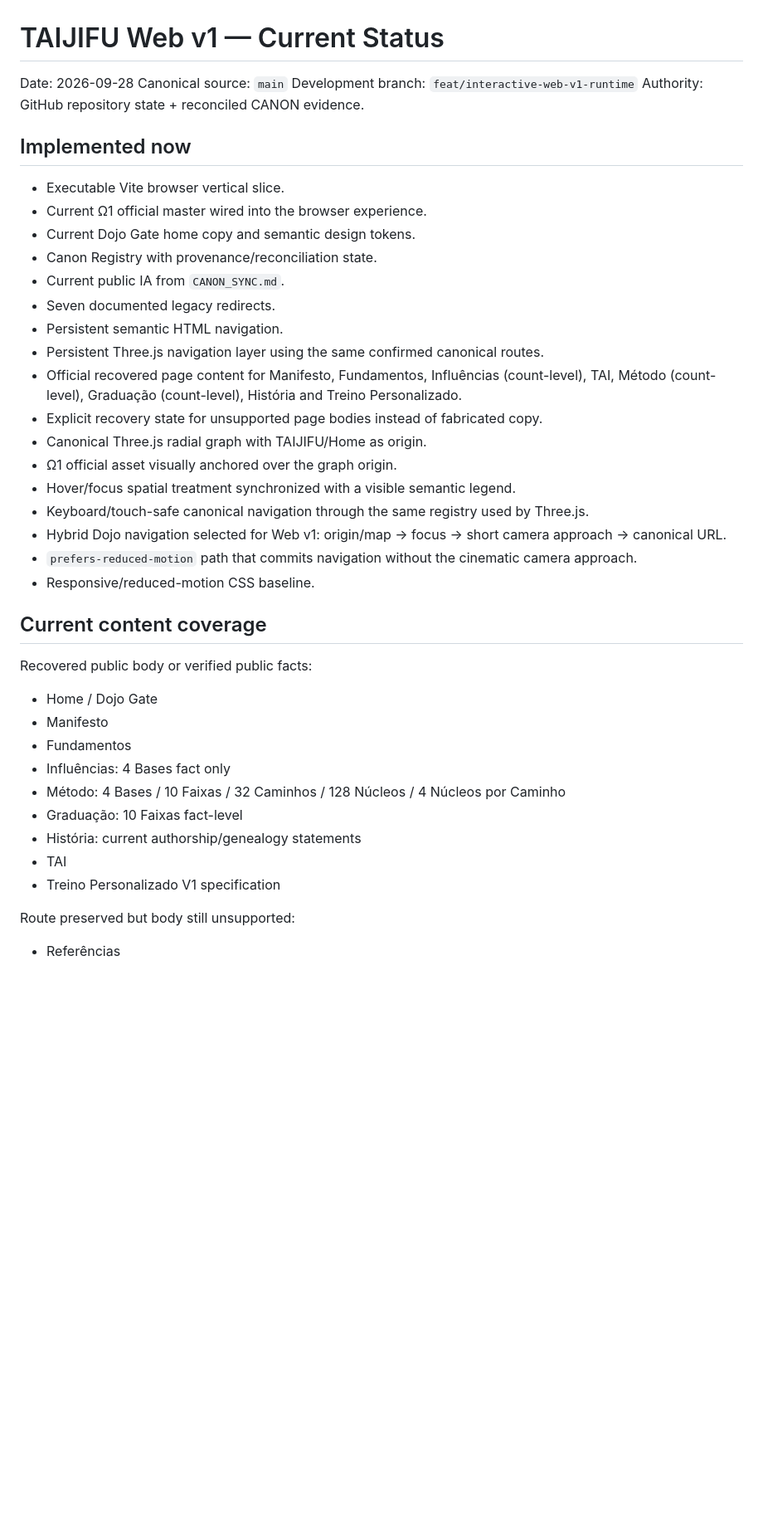
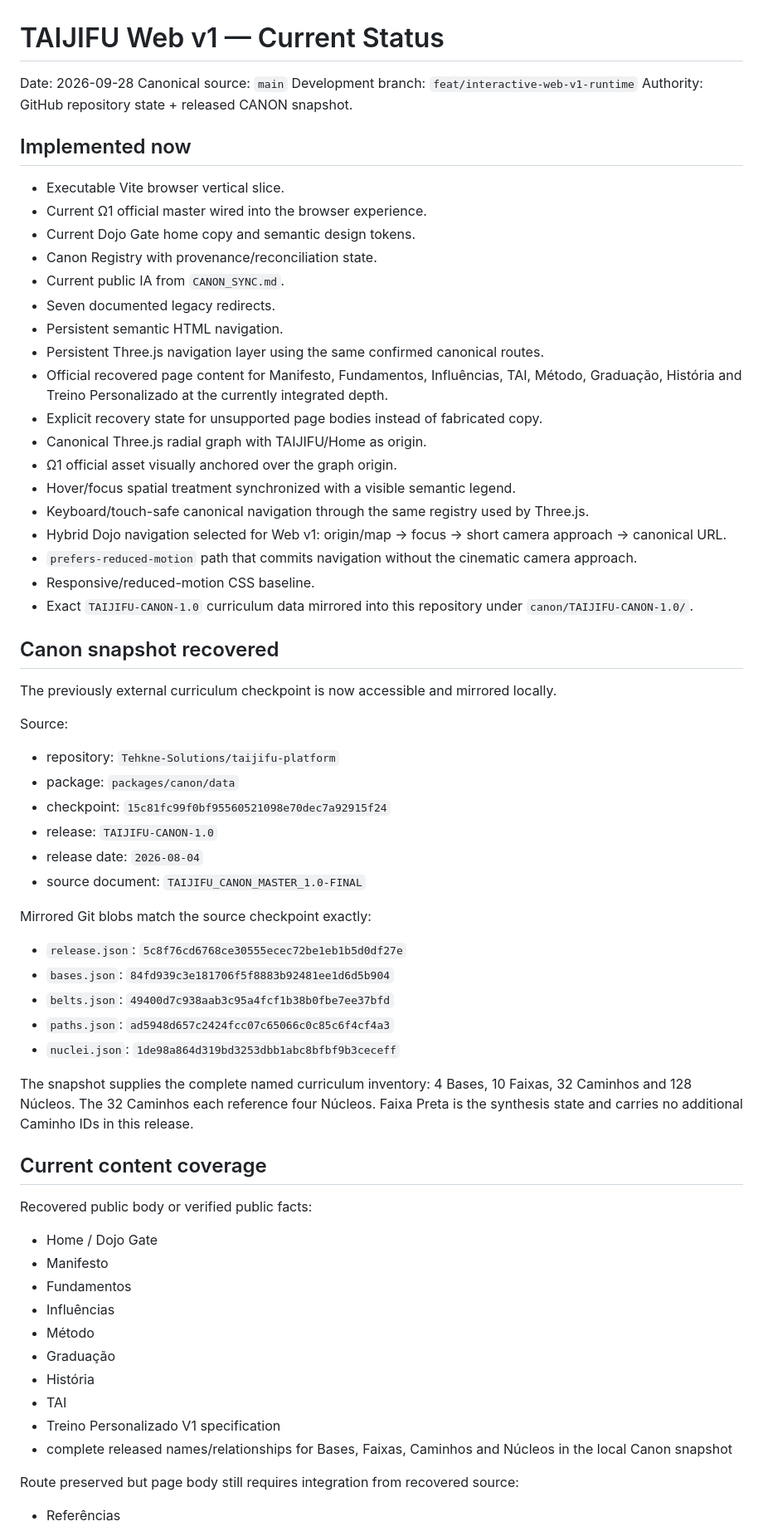
Before and after one commit to tehknesolutions/TAIJIFU-SITE, a Markdown page: docs/status/TAIJIFU-WEB-V1-STATUS.md, the part around one of its changes. Shown at 83% size. Rendered like a GitHub page; blank space fills up the shorter version.

Commit message:
docs(status): mark Canon snapshot recovered and mirrored

```diff
--- a/docs/status/TAIJIFU-WEB-V1-STATUS.md
+++ b/docs/status/TAIJIFU-WEB-V1-STATUS.md
@@ -3,7 +3,7 @@
 Date: 2026-09-28
 Canonical source: `main`
 Development branch: `feat/interactive-web-v1-runtime`
-Authority: GitHub repository state + reconciled CANON evidence.
+Authority: GitHub repository state + released CANON snapshot.
 
 ## Implemented now
 - Executable Vite browser vertical slice.
@@ -14,7 +14,7 @@ Authority: GitHub repository state + reconciled CANON evidence.
 - Seven documented legacy redirects.
 - Persistent semantic HTML navigation.
 - Persistent Three.js navigation layer using the same confirmed canonical routes.
-- Official recovered page content for Manifesto, Fundamentos, Influências (count-level), TAI, Método (count-level), Graduação (count-level), História and Treino Personalizado.
+- Official recovered page content for Manifesto, Fundamentos, Influências, TAI, Método, Graduação, História and Treino Personalizado at the currently integrated depth.
 - Explicit recovery state for unsupported page bodies instead of fabricated copy.
 - Canonical Three.js radial graph with TAIJIFU/Home as origin.
 - Ω1 official asset visually anchored over the graph origin.
@@ -23,19 +23,41 @@ Authority: GitHub repository state + reconciled CANON evidence.
 - Hybrid Dojo navigation selected for Web v1: origin/map → focus → short camera approach → canonical URL.
 - `prefers-reduced-motion` path that commits navigation without the cinematic camera approach.
 - Responsive/reduced-motion CSS baseline.
+- Exact `TAIJIFU-CANON-1.0` curriculum data mirrored into this repository under `canon/TAIJIFU-CANON-1.0/`.
+
+## Canon snapshot recovered
+The previously external curriculum checkpoint is now accessible and mirrored locally.
+
+Source:
+- repository: `Tehkne-Solutions/taijifu-platform`
+- package: `packages/canon/data`
+- checkpoint: `15c81fc99f0bf95560521098e70dec7a92915f24`
+- release: `TAIJIFU-CANON-1.0`
+- release date: `2026-08-04`
+- source document: `TAIJIFU_CANON_MASTER_1.0-FINAL`
+
+Mirrored Git blobs match the source checkpoint exactly:
+- `release.json`: `5c8f76cd6768ce30555ecec72be1eb1b5d0df27e`
+- `bases.json`: `84fd939c3e181706f5f8883b92481ee1d6d5b904`
+- `belts.json`: `49400d7c938aab3c95a4fcf1b38b0fbe7ee37bfd`
+- `paths.json`: `ad5948d657c2424fcc07c65066c0c85c6f4cf4a3`
+- `nuclei.json`: `1de98a864d319bd3253dbb1abc8bfbf9b3ceceff`
+
+The snapshot supplies the complete named curriculum inventory: 4 Bases, 10 Faixas, 32 Caminhos and 128 Núcleos. The 32 Caminhos each reference four Núcleos. Faixa Preta is the synthesis state and carries no additional Caminho IDs in this release.
 
 ## Current content coverage
 Recovered public body or verified public facts:
 - Home / Dojo Gate
 - Manifesto
 - Fundamentos
-- Influências: 4 Bases fact only
-- Método: 4 Bases / 10 Faixas / 32 Caminhos / 128 Núcleos / 4 Núcleos por Caminho
-- Graduação: 10 Faixas fact-level
-- História: current authorship/genealogy statements
+- Influências
+- Método
+- Graduação
+- História
 - TAI
 - Treino Personalizado V1 specification
+- complete released names/relationships for Bases, Faixas, Caminhos and Núcleos in the local Canon snapshot
 
-Route preserved but body still unsupported:
+Route preserved but page body still requires integration from recovered source:
 - Referências
 
```
Also changed, not shown: other parts of docs/status/TAIJIFU-WEB-V1-STATUS.md (+10 -19 lines).
